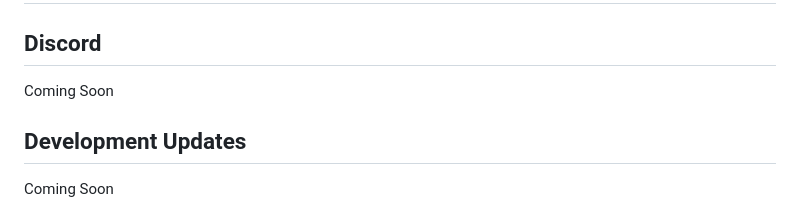
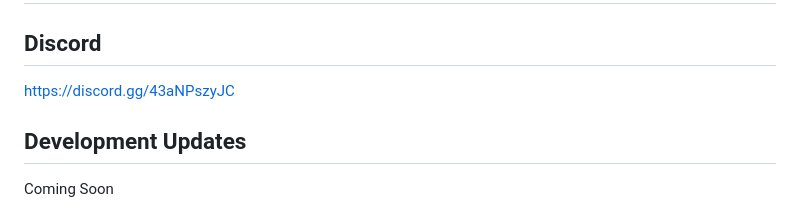
Before and after one commit to Zyvelle44/Aion-Web-CMS, a Markdown page: readme.md, the part around the change. Drawn GitHub-style.

```diff
--- a/readme.md
+++ b/readme.md
@@ -232,7 +232,7 @@ http://localhost:3000
 # 🌍 Join Our Community
 
 ## Discord
-Coming Soon
+https://discord.gg/43aNPszyJC
 
 ## Development Updates
 Coming Soon
```
